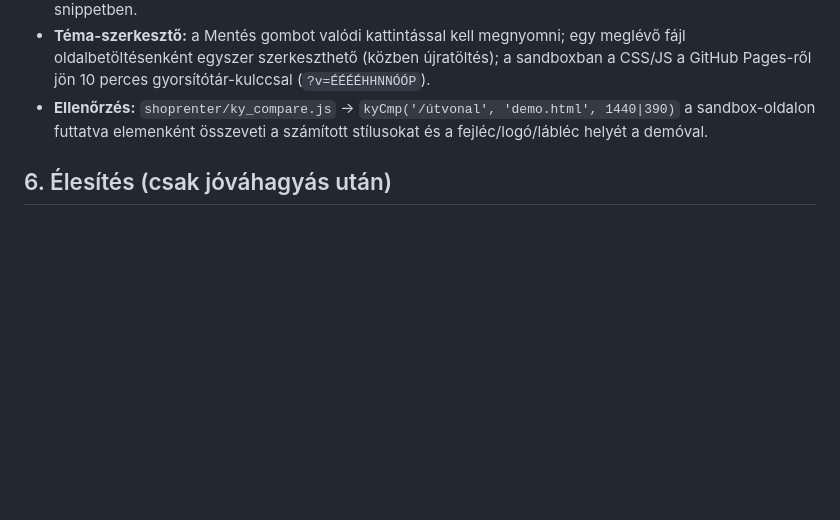
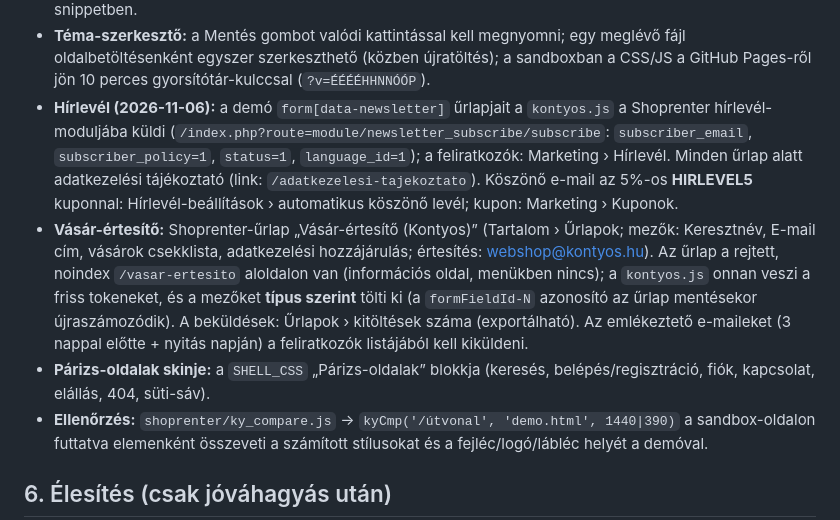
Before and after one commit to stratoswebdesign/kontyos, a Markdown page: shoprenter/TELEPITES.md, the part around the change. Rendered like a GitHub page; blank space fills up the shorter version.

Commit message:
TELEPITES: hírlevél, vásár-értesítő, Párizs-skin
Co-Authored-By: Claude Opus 5.5 <noreply@anthropic.com>
Claude-Session: https://claude.ai/code/session_01CF3hzevMskyrQRBmSvuGLi

```diff
--- a/shoprenter/TELEPITES.md
+++ b/shoprenter/TELEPITES.md
@@ -59,6 +59,15 @@ Karácsonyi ajándék bor (`/karacsonyi-ajandek-bor`). A tartalmat az `informati
 - **Vásár-adatok:** a `window.KONTYOS_FAIRS` a `kontyos.js` elején van; a vásárok oldal Leaflet-stíluslapja a snippetben.
 - **Téma-szerkesztő:** a Mentés gombot valódi kattintással kell megnyomni; egy meglévő fájl oldalbetöltésenként egyszer szerkeszthető
   (közben újratöltés); a sandboxban a CSS/JS a GitHub Pages-ről jön 10 perces gyorsítótár-kulccsal (`?v=ÉÉÉÉHHNNÓÓP`).
+- **Hírlevél (2026-11-06):** a demó `form[data-newsletter]` űrlapjait a `kontyos.js` a Shoprenter hírlevél-moduljába küldi
+  (`/index.php?route=module/newsletter_subscribe/subscribe`: `subscriber_email`, `subscriber_policy=1`, `status=1`, `language_id=1`);
+  a feliratkozók: Marketing › Hírlevél. Minden űrlap alatt adatkezelési tájékoztató (link: `/adatkezelesi-tajekoztato`).
+  Köszönő e-mail az 5%-os **HIRLEVEL5** kuponnal: Hírlevél-beállítások › automatikus köszönő levél; kupon: Marketing › Kuponok.
+- **Vásár-értesítő:** Shoprenter-űrlap „Vásár-értesítő (Kontyos)” (Tartalom › Űrlapok; mezők: Keresztnév, E-mail cím, vásárok csekklista,
+  adatkezelési hozzájárulás; értesítés: webshop@kontyos.hu). Az űrlap a rejtett, noindex `/vasar-ertesito` aloldalon van (információs oldal, menükben nincs);
+  a `kontyos.js` onnan veszi a friss tokeneket, és a mezőket **típus szerint** tölti ki (a `formFieldId-N` azonosító az űrlap mentésekor újraszámozódik).
+  A beküldések: Űrlapok › kitöltések száma (exportálható). Az emlékeztető e-maileket (3 nappal előtte + nyitás napján) a feliratkozók listájából kell kiküldeni.
+- **Párizs-oldalak skinje:** a `SHELL_CSS` „Párizs-oldalak” blokkja (keresés, belépés/regisztráció, fiók, kapcsolat, elállás, 404, süti-sáv).
 - **Ellenőrzés:** `shoprenter/ky_compare.js` → `kyCmp('/útvonal', 'demo.html', 1440|390)` a sandbox-oldalon futtatva elemenként összeveti
   a számított stílusokat és a fejléc/logó/lábléc helyét a demóval.
 
```
